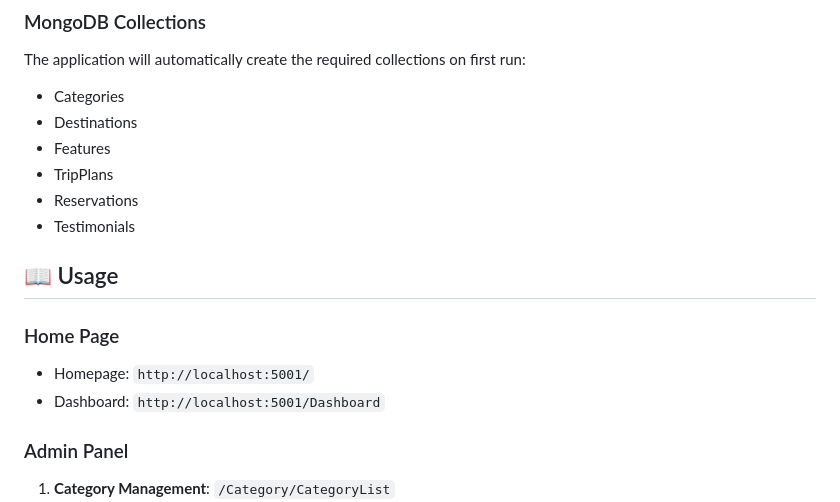
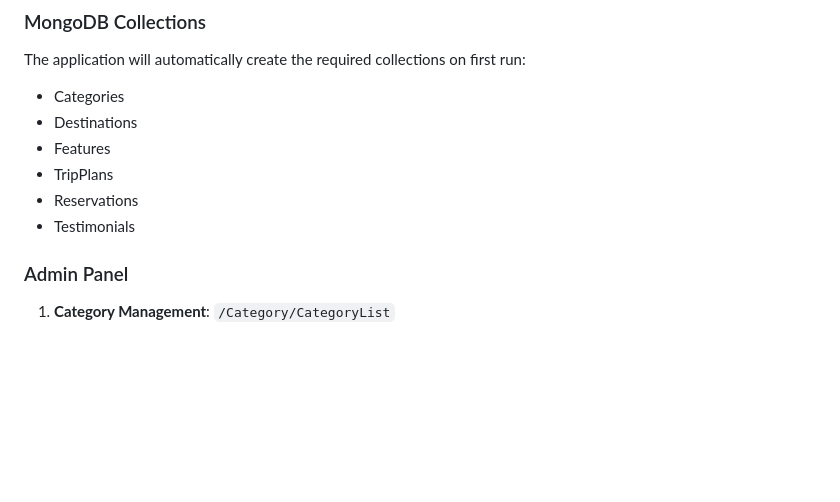
Before and after one commit to emreokanbaskaya1/3-JadooTravel_MongoDB, a Markdown page: README.md, the part around the change printed below. GitHub-like rendering; blank space fills up the shorter version.

```diff
--- a/README.md
+++ b/README.md
@@ -152,12 +87,6 @@ The application will automatically create the required collections on first run:
 - TripPlans
 - Reservations
 - Testimonials
-
-## 📖 Usage
-
-### Home Page
-- Homepage: `http://localhost:5001/`
-- Dashboard: `http://localhost:5001/Dashboard`
 
 ### Admin Panel
 1. **Category Management**: `/Category/CategoryList`
```
Also changed, not shown: other parts of README.md (+1 -115 lines).
